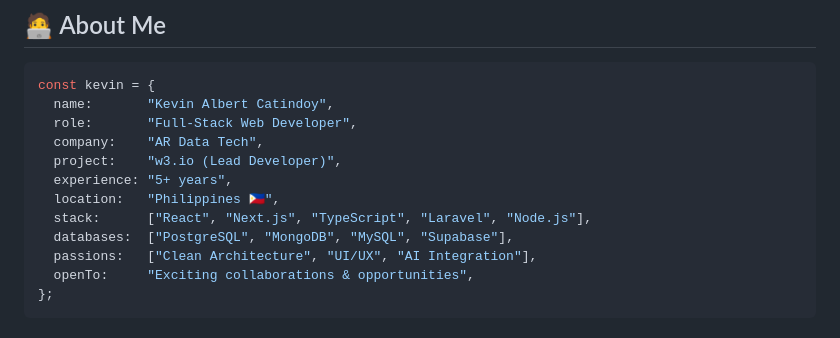
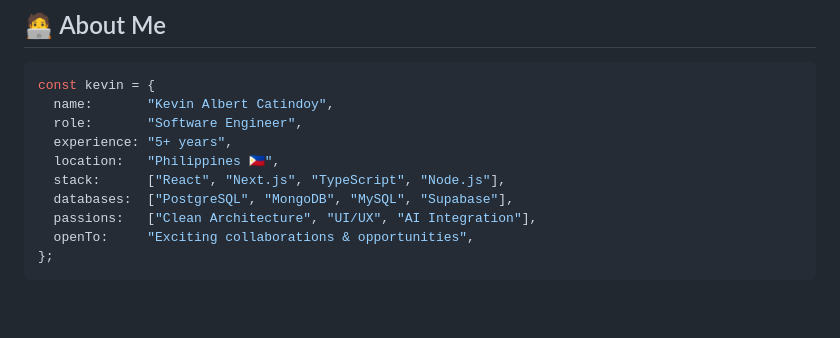
Before and after one commit to kasDev18/kasDev18, a Markdown page: README.md, the part around the change. Drawn GitHub-style; blank space fills up the shorter version.

Commit message:
Update role and company information in README

````diff
--- a/README.md
+++ b/README.md
@@ -36,12 +36,10 @@
 ```typescript
 const kevin = {
   name:       "Kevin Albert Catindoy",
-  role:       "Full-Stack Web Developer",
-  company:    "AR Data Tech",
-  project:    "w3.io (Lead Developer)",
+  role:       "Software Engineer",
   experience: "5+ years",
   location:   "Philippines 🇵🇭",
-  stack:      ["React", "Next.js", "TypeScript", "Laravel", "Node.js"],
+  stack:      ["React", "Next.js", "TypeScript", "Node.js"],
   databases:  ["PostgreSQL", "MongoDB", "MySQL", "Supabase"],
   passions:   ["Clean Architecture", "UI/UX", "AI Integration"],
   openTo:     "Exciting collaborations & opportunities",
````
